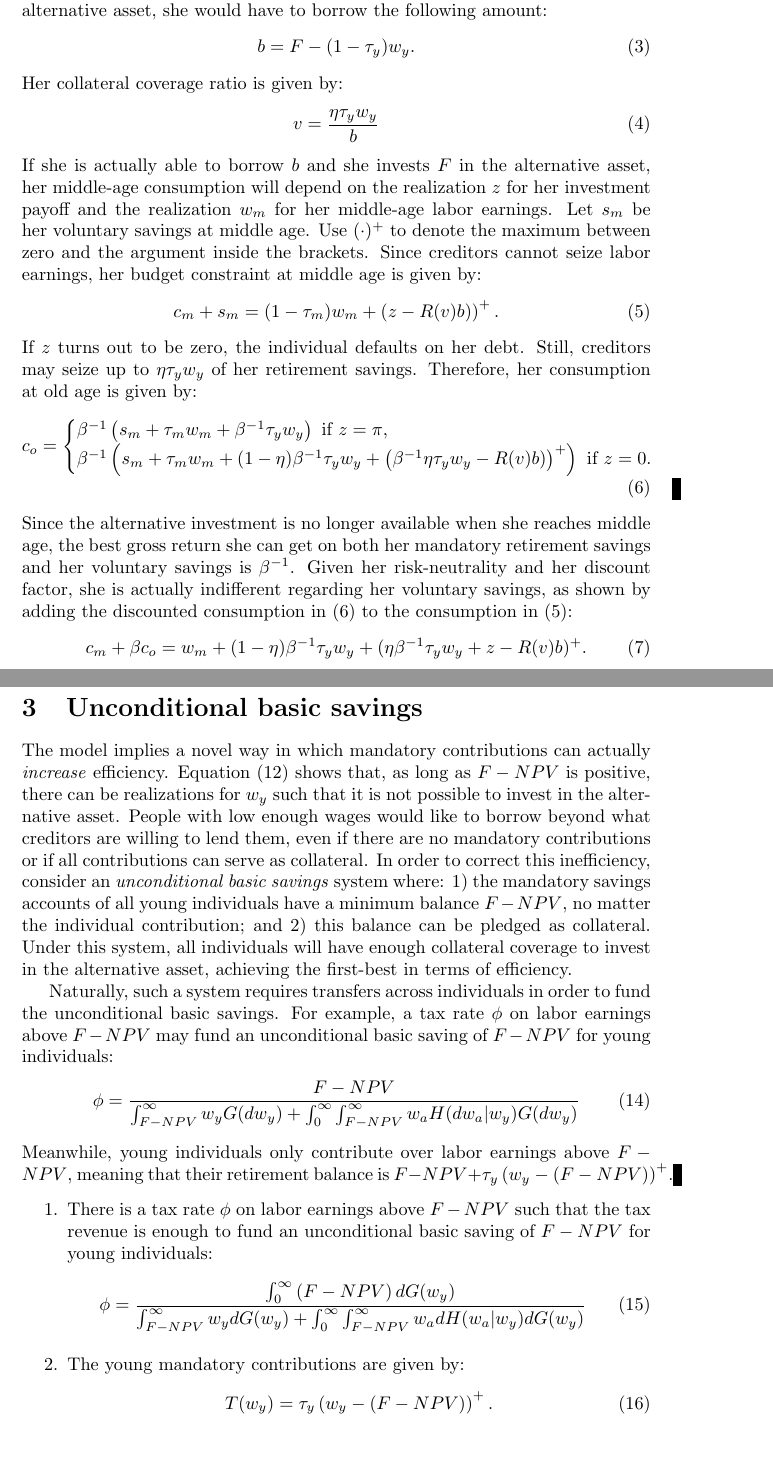
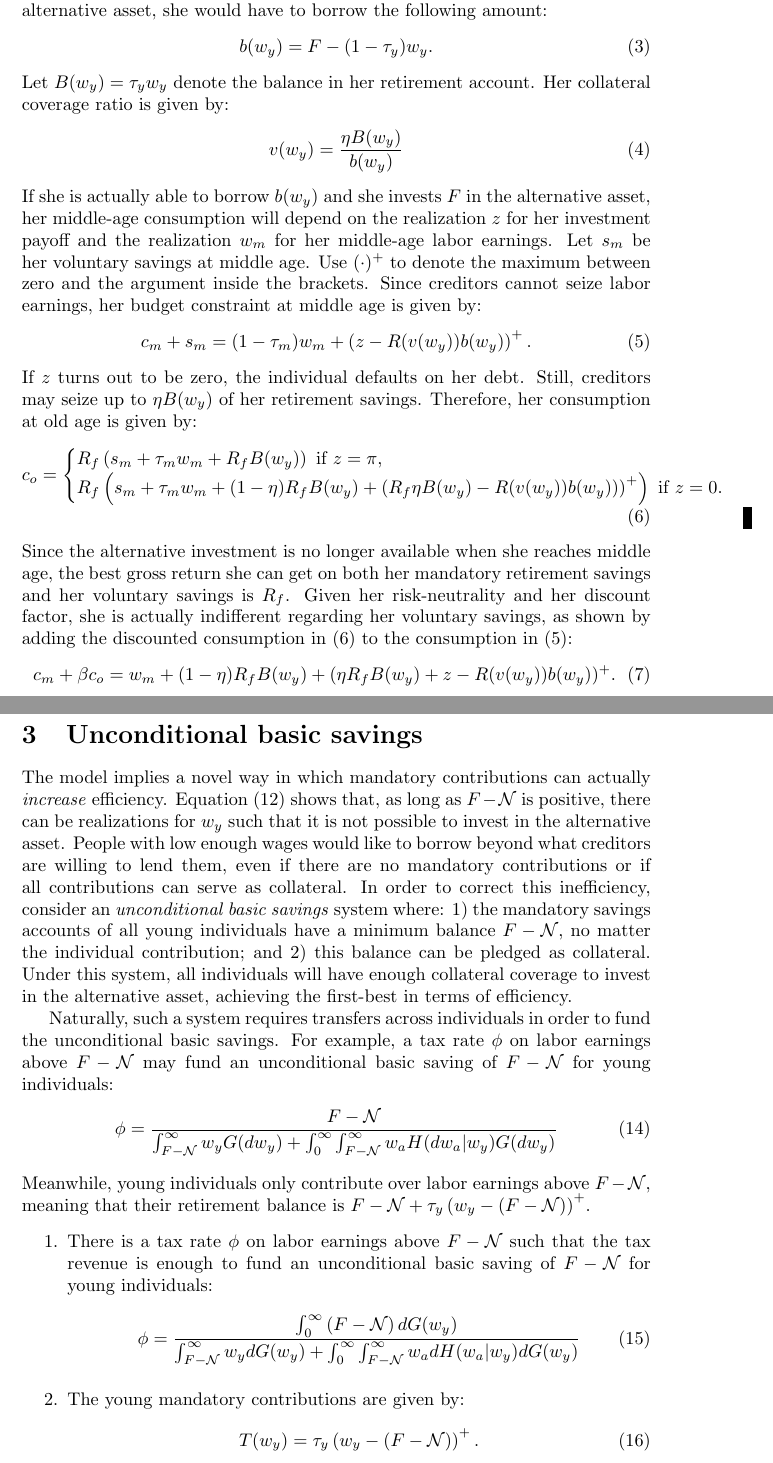
Before and after one commit to oliverpardo1979/Endogenous-borrowing-constraints-03, a LaTeX paper (main.tex): two parts of pages 3 and 5 of 7, joined at a grey line, cut so that both start at the same text. Compiled offline with pdfLaTeX.

Commit message:
Refine model notation

```diff
--- a/main.tex
+++ b/main.tex
@@ -135,39 +135,39 @@ $F<\beta(1-\epsilon)\pi < 2F$
 
 Consider an individual for whom $(1-\tau_y)w_y < F$. In order to invest in the alternative asset, she would have to borrow the following amount:
 \begin{equation}\label{eq:nborrow}
-b = F-(1-\tau_y)w_y.
+b(w_y) = F-(1-\tau_y)w_y.
 \end{equation}
-Her collateral coverage ratio is given by:
+Let $B(w_y)=\tau_y w_y$ denote the balance in her retirement account. Her collateral coverage ratio is given by:
 \begin{align}\label{eq:ncoverage}
-v = \frac{\eta \tau_y w_y}{b}
+v(w_y) = \frac{\eta B(w_y)}{b(w_y)}
 \end{align}
 %In order to specify the budget constraints,
 %Young individuals may not be able to save and borrow at the same interest rate.
 %\subsection{Young budget constraint}
 %Since agents are indifferent regarding the intertemporal allocation of consumption, there is no consequence in disregarding the saving decisions of young agents. However,
 %Young individuals with not enough labor earnings may be interested in borrowing to invest in the alternative asset.
-If she is actually able to borrow $b$ and she invests $F$ in the alternative asset, her middle-age consumption will depend on the realization $z$ for her investment payoff and the realization $w_m$ for her middle-age labor earnings. Let $s_m$ be her voluntary savings at middle age. Use $(\cdot)^+$ to denote the maximum between zero and the argument inside the brackets.  Since creditors cannot seize labor earnings, her budget constraint at middle age is given by:
+If she is actually able to borrow $b(w_y)$ and she invests $F$ in the alternative asset, her middle-age consumption will depend on the realization $z$ for her investment payoff and the realization $w_m$ for her middle-age labor earnings. Let $s_m$ be her voluntary savings at middle age. Use $(\cdot)^+$ to denote the maximum between zero and the argument inside the brackets.  Since creditors cannot seize labor earnings, her budget constraint at middle age is given by:
 \begin{align}\label{eq:nbca}
 %c^a_{t+1} + s^{a+}_{t+1} \psi^a_{t+1}(\theta^a_{t+1}) \leq z_{t+1} + (1-\tau_{t+1})w_{t+1} + s^{a-}_{t+1},
-c_m + s_m = (1-\tau_m)w_m + \left(z  - R(v)b)\right)^+. %\min\left\{0,z  - R(v(w_y))b(w_y))\right\}.
+c_m + s_m = (1-\tau_m)w_m + \left(z  - R(v(w_y))b(w_y)\right)^+. %\min\left\{0,z  - R(v(w_y))b(w_y))\right\}.
 \end{align}
-If $z$ turns out to be zero, the individual defaults on her debt. Still, creditors may seize up to $\eta\tau_y w_y$ of her retirement savings. Therefore, her consumption at old age is given by: \begin{align}\label{eq:nbco}
+If $z$ turns out to be zero, the individual defaults on her debt. Still, creditors may seize up to $\eta B(w_y)$ of her retirement savings. Therefore, her consumption at old age is given by: \begin{align}\label{eq:nbco}
 c_o  = \begin{cases}
-\beta^{-1}\left(
-s_m + \tau_m w_m +  \beta^{-1}\tau_y w_y
+R_f\left(
+s_m + \tau_m w_m +  R_f B(w_y)
  \right) \text{ if }  z=\pi, \\
-\beta^{-1}\left(
-s_m + \tau_m w_m + (1-\eta) \beta^{-1}\tau_y w_y
+R_f\left(
+s_m + \tau_m w_m + (1-\eta) R_f B(w_y)
 + \left(
-  \beta^{-1}\eta \tau_y w_y - R(v)b)
+  R_f\eta B(w_y) - R(v(w_y))b(w_y))
 \right)^+
 \right) \text{ if }  z=0.
 \end{cases}
 \end{align}
 %By summing the discounted old consumption in (\ref{nbco}) to the adult consumption in (\ref{nbca}), it is shown that individuals are indifferent regarding the decision on voluntary savings:
-Since the alternative investment is no longer available when she reaches middle age, the best gross return she can get on both her mandatory retirement savings and her voluntary savings is $\beta^{-1}$. Given her risk-neutrality and her discount factor, she is actually indifferent regarding her voluntary savings, as shown by adding the discounted consumption in (\ref{eq:nbco}) to the consumption in (\ref{eq:nbca}):
+Since the alternative investment is no longer available when she reaches middle age, the best gross return she can get on both her mandatory retirement savings and her voluntary savings is $R_f$. Given her risk-neutrality and her discount factor, she is actually indifferent regarding her voluntary savings, as shown by adding the discounted consumption in (\ref{eq:nbco}) to the consumption in (\ref{eq:nbca}):
 \begin{align}\label{eq:npvc}
-c_m + \beta c_o =   w_m   + (1-\eta) \beta^{-1}\tau_y w_y + (\eta \beta^{-1}\tau_y w_y + z    - R(v)b)^+.
+c_m + \beta c_o =   w_m   + (1-\eta) R_f B(w_y) + (\eta R_f B(w_y) + z    - R(v(w_y))b(w_y))^+.
 \end{align}
 Furthermore, her contribution $\tau_m$ at middle age is inconsequential for her welfare.
 
@@ -219,34 +217,34 @@ Aggregate welfare is decreasing in $(1-\eta)\tau_y$.
 Notice how any increase in the defined contribution $\tau_y$ works: On one hand, it decreases disposable income, forcing young individuals to demand more borrowing. On the other, a fraction $\eta$ of $\tau_y$ can be pledged as collateral, decreasing the downpayment. Hence the only policy parameter relevant for welfare is the fraction of mandatory contributions $(1 - \eta)\tau_y$ that cannot serve as collateral. If $\eta=1$ and all retirement savings can serve as collateral, then all mandatory contributions are irrelevant. Nonetheless, as long as $\eta<1$, an increase in the mandatory contribution $\tau_y$ tightens credit, limits investment and decreases welfare. This welfare-detrimental effect is increasing in the share $(1-\eta)$ of mandatory savings not allowed to serve as collateral.
 
 \section{Unconditional basic savings}\label{sec:ubs}
-The model implies a novel way in which mandatory contributions can actually \textit{increase} efficiency. Equation (\ref{eq:nthreshold}) shows that, as long as $F-NPV$ is positive, there can be realizations for $w_y$ such that it is not possible to invest in the alternative asset. People with low enough wages would like to borrow beyond what creditors are willing to lend them, even if there are no mandatory contributions or if all contributions can serve as collateral. In order to correct this inefficiency, consider an \textit{unconditional basic savings} system where: %transfers are made in such a way that
-1) the mandatory savings accounts of all young individuals have a minimum balance  $F-NPV$, no matter the individual contribution; and 2) this balance can be pledged as collateral. Under this system, all individuals will have enough collateral coverage to invest in the alternative asset, achieving the first-best in terms of efficiency. %\footnote{As shown by \cite{Galor1993} and \cite{Banerjee1993}, the distribution of wealth defines the proportion of credit-constrained individuals, implying that redistribution can increase efficiency. See also \cite{Ghatak2002} for a simple model.} %Notice that, for the case where $\phi=0$, the balance in the retirement account no longer depends on earnings, resembling a basic income.
+The model implies a novel way in which mandatory contributions can actually \textit{increase} efficiency. Equation (\ref{eq:nthreshold}) shows that, as long as $F-\mathcal{N}$ is positive, there can be realizations for $w_y$ such that it is not possible to invest in the alternative asset. People with low enough wages would like to borrow beyond what creditors are willing to lend them, even if there are no mandatory contributions or if all contributions can serve as collateral. In order to correct this inefficiency, consider an \textit{unconditional basic savings} system where: %transfers are made in such a way that
+1) the mandatory savings accounts of all young individuals have a minimum balance  $F-\mathcal{N}$, no matter the individual contribution; and 2) this balance can be pledged as collateral. Under this system, all individuals will have enough collateral coverage to invest in the alternative asset, achieving the first-best in terms of efficiency. %\footnote{As shown by \cite{Galor1993} and \cite{Banerjee1993}, the distribution of wealth defines the proportion of credit-constrained individuals, implying that redistribution can increase efficiency. See also \cite{Ghatak2002} for a simple model.} %Notice that, for the case where $\phi=0$, the balance in the retirement account no longer depends on earnings, resembling a basic income.
 %\end{comment}
 %Naturally, such a system requires of transfers across individuals in order to fund the unconditional basic savings.\footnote{The insight regarding the effect of wealth distribution on the proportion of credit-constrained individuals is due to  \cite{Galor1993} and \cite{Banerjee1993}. See also \cite{Ghatak2002} for a simple model.}
 
 %\begin{comment}
 Naturally, such a system requires transfers across individuals in order to fund the unconditional basic savings. %The following is an example of such a transfer scheme:
-For example, a tax rate $\phi$ on labor earnings above $F-NPV$ may fund an unconditional basic saving of $F-NPV$ for young individuals:
-    \begin{equation}\label{eq:tax}
+For example, a tax rate $\phi$ on labor earnings above $F-\mathcal{N}$ may fund an unconditional basic saving of $F-\mathcal{N}$ for young individuals:
+    \begin{equation}\label{eq:tax-simple}
         %\phi \left(\int_{F-NPV}^\infty w_ydG(w_y) + \int_{0}^\infty\int_{F-NPV}^\infty w_adH(w_a|w_y)dG(w_y)\right)=\int_0^\infty\left(F-NPV\right)dG(w_y)
         %\phi = \frac{\int_0^\infty\left(F-NPV\right)dG(w_y)}{\int_{F-NPV}^\infty w_ydG(w_y) + \int_{0}^\infty\int_{F-NPV}^\infty w_adH(w_a|w_y)dG(w_y)}
-        \phi = \frac{F-NPV}{\int_{F-NPV}^\infty w_yG(dw_y) + \int_{0}^\infty\int_{F-NPV}^\infty w_aH(dw_a|w_y)G(dw_y)}
+        \phi = \frac{F-\mathcal{N}}{\int_{F-\mathcal{N}}^\infty w_yG(dw_y) + \int_{0}^\infty\int_{F-\mathcal{N}}^\infty w_aH(dw_a|w_y)G(dw_y)}
     \end{equation}
-Meanwhile, young individuals only contribute over labor earnings above  $F-NPV$, meaning that their retirement balance is $F-NPV  + \tau_y\left(w_y - \left( F-NPV\right)\right)^+$.
+Meanwhile, young individuals only contribute over labor earnings above  $F-\mathcal{N}$, meaning that their retirement balance is $F-\mathcal{N}  + \tau_y\left(w_y - \left( F-\mathcal{N}\right)\right)^+$.
 %\begin{comment}
 %In order to correct this inefficiency,  consider %the following alternative regime, which I will %call the \textit{unconditional basic savings} %system:
 %\end{comment}
 %\begin{comment}
 \begin{enumerate}
-    \item There is a tax rate $\phi$ on labor earnings above $F-NPV$ such that the tax revenue is enough to fund an unconditional basic saving of $F-NPV$ for young individuals:
+    \item There is a tax rate $\phi$ on labor earnings above $F-\mathcal{N}$ such that the tax revenue is enough to fund an unconditional basic saving of $F-\mathcal{N}$ for young individuals:
     \begin{equation}\label{eq:tax}
         %\phi \left(\int_{F-NPV}^\infty w_ydG(w_y) + \int_{0}^\infty\int_{F-NPV}^\infty w_adH(w_a|w_y)dG(w_y)\right)=\int_0^\infty\left(F-NPV\right)dG(w_y)
-        \phi = \frac{\int_0^\infty\left(F-NPV\right)dG(w_y)}{\int_{F-NPV}^\infty w_ydG(w_y) + \int_{0}^\infty\int_{F-NPV}^\infty w_adH(w_a|w_y)dG(w_y)}
+        \phi = \frac{\int_0^\infty\left(F-\mathcal{N}\right)dG(w_y)}{\int_{F-\mathcal{N}}^\infty w_ydG(w_y) + \int_{0}^\infty\int_{F-\mathcal{N}}^\infty w_adH(w_a|w_y)dG(w_y)}
     \end{equation}
     \item The young mandatory contributions are given by:
 %    $$T(w_y) = \tau_y\left(w_y - \left( 2F-\beta(1-\epsilon)\pi\right)\right)^+.$$
     \begin{equation}\label{eq:T}
-        T(w_y) = \tau_y\left(w_y - \left( F-NPV\right)\right)^+.
+        T(w_y) = \tau_y\left(w_y - \left( F-\mathcal{N}\right)\right)^+.
     \end{equation}
 %    This means that, for earnings below $F-NPV$, the marginal contribution is zero. Meanwhile, for earnings above $F-NPV$, the marginal contribution is $\tau_y>0$.
     \item The young retirement balance is given by:
```
Also changed, not shown: main.tex (44 more changed lines).
